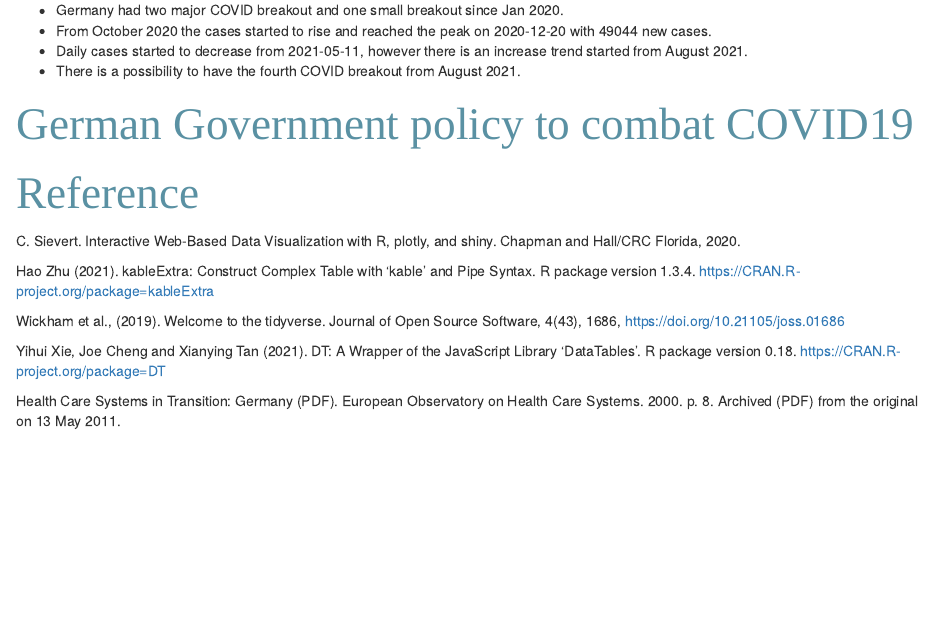
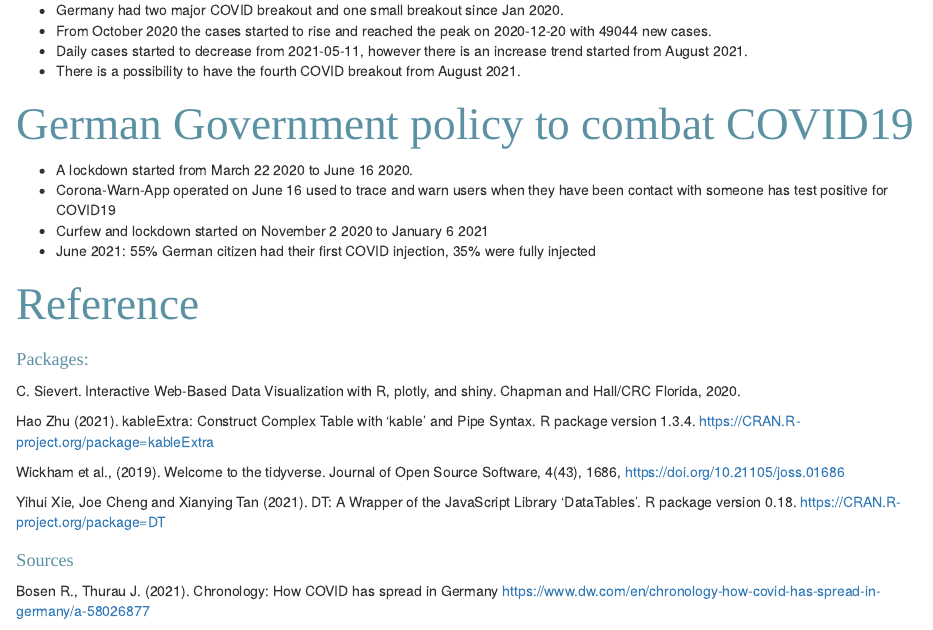
Before and after one commit to etc5523-2021/blog-XinyiCui99, an R Markdown document (Myblog/_posts/2021-08-31-my-first-post/my-first-post.Rmd): the page in a window 1100 px wide, from 1170 px down. Rendered offline with R 4.5, knitr and Pandoc, with nearby package versions; drawn as R Markdown's standard HTML page in place of the format the file asks for; some code elsewhere in the file could not run offline.

```diff
--- a/Myblog/_posts/2021-08-31-my-first-post/my-first-post.Rmd
+++ b/Myblog/_posts/2021-08-31-my-first-post/my-first-post.Rmd
@@ -149,9 +149,16 @@
 
 # German Government policy to combat COVID19
 
+ - A lockdown started from March 22 2020 to June 16 2020.
+ - Corona-Warn-App operated on June 16 used to trace and warn users when they have been contact with someone has test positive for COVID19
+ - Curfew and lockdown started on November 2 2020 to January 6 2021
+ - June 2021: 55% German citizen had their first COVID injection, 35% were fully injected
+
 
 
 # Reference
+
+## Packages:
 
  C. Sievert. Interactive Web-Based Data Visualization with R, plotly, and shiny. Chapman and Hall/CRC
   Florida, 2020.
@@ -159,12 +166,14 @@
  Hao Zhu (2021). kableExtra: Construct Complex Table with 'kable' and Pipe Syntax. R package version
   1.3.4. https://CRAN.R-project.org/package=kableExtra
 
-
  Wickham et al., (2019). Welcome to the tidyverse. Journal of Open Source Software, 4(43), 1686,
   https://doi.org/10.21105/joss.01686
-
 
  Yihui Xie, Joe Cheng and Xianying Tan (2021). DT: A Wrapper of the JavaScript Library 'DataTables'. R
   package version 0.18. https://CRAN.R-project.org/package=DT
 
-Health Care Systems in Transition: Germany (PDF). European Observatory on Health Care Systems. 2000. p. 8. Archived (PDF) from the original on 13 May 2011.
+## Sources
+ Bosen R., Thurau J. (2021). Chronology: How COVID has spread in Germany
+https://www.dw.com/en/chronology-how-covid-has-spread-in-germany/a-58026877
+
+ Health Care Systems in Transition: Germany (PDF). European Observatory on Health Care Systems. 2000. p. 8. Archived (PDF) from the original on 13 May 2011.
```
